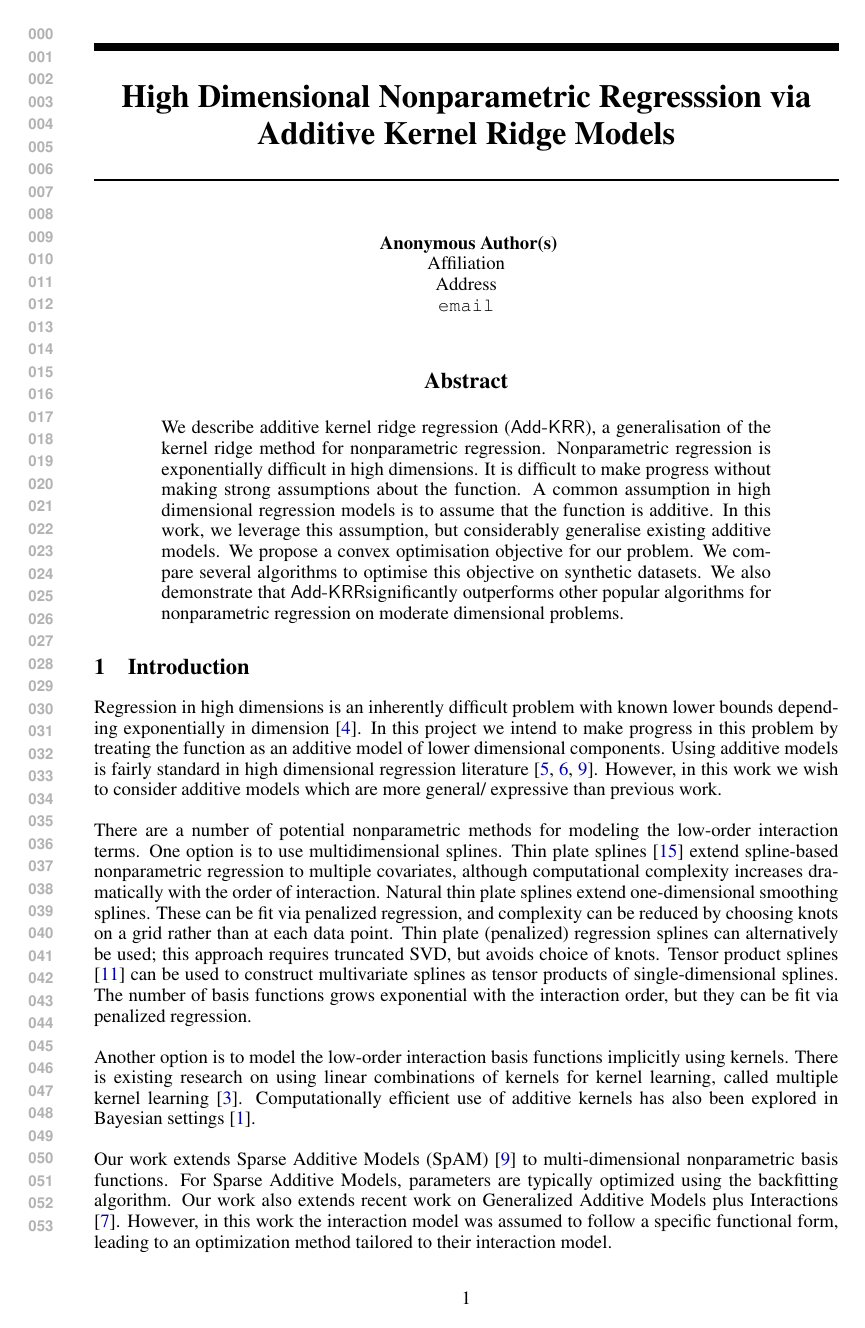
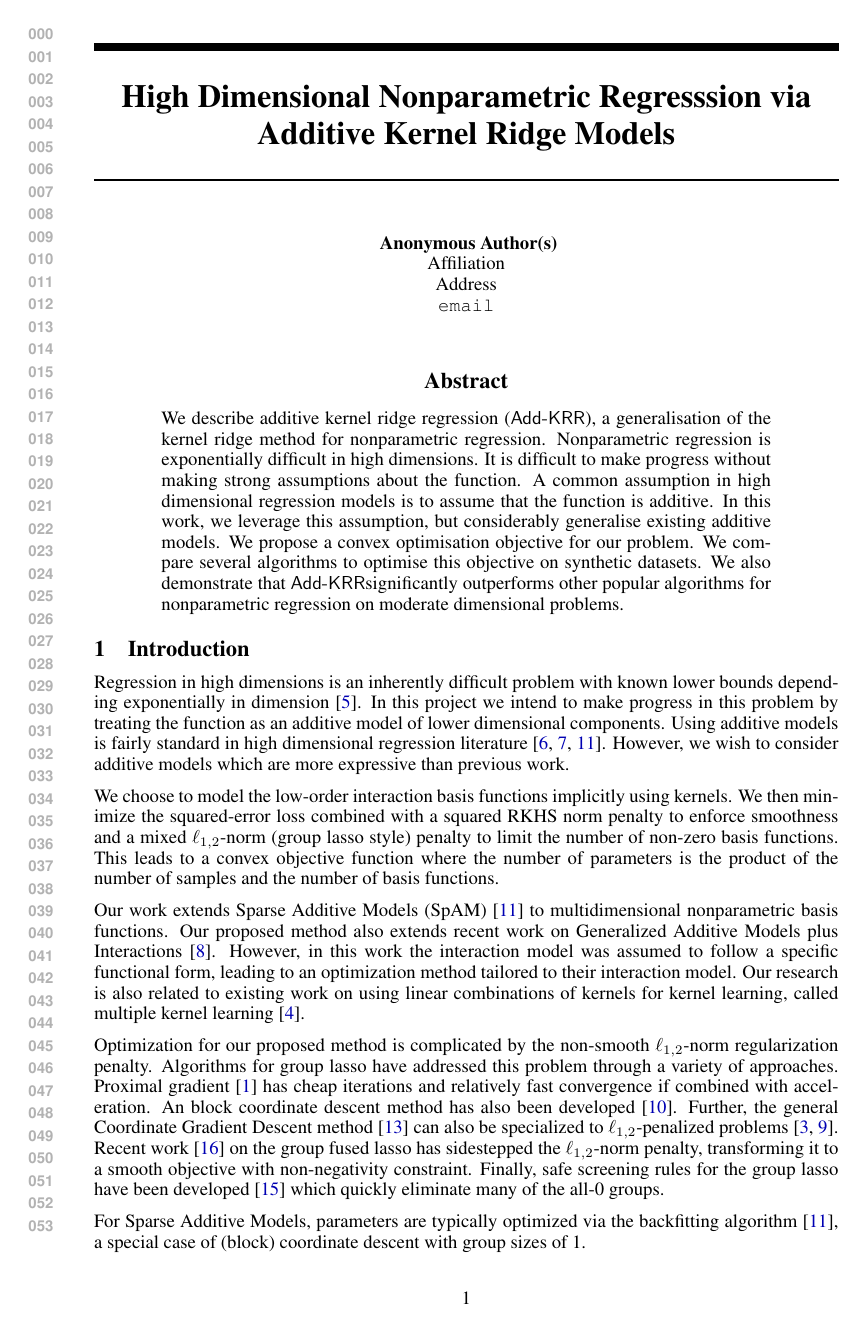
Before and after one commit to tetradeca7tope/hastie, a LaTeX paper (report/midterm.tex, which reads report/introduction.tex): page 1 of 6. Compiled offline with pdfLaTeX.

Commit message:
rewrote intro

```diff
--- a/report/introduction.tex
+++ b/report/introduction.tex
@@ -8,36 +8,45 @@ lower bounds depending exponentially in dimension
 project we intend to make progress in this problem by treating the function as
 an additive model of lower dimensional components.
 Using additive models is fairly standard in high dimensional regression
-literature \cite{hastie90gam,ravikumar09spam,lafferty05rodeo}. However, in this
-work we wish to consider additive models which are more general/ expressive than
+literature \cite{hastie90gam,ravikumar09spam,lafferty05rodeo}.
+However, we wish to consider additive models which are more expressive than
 previous work.
 
-There are a number of potential nonparametric methods for modeling the low-order interaction terms.
-One option is to use multidimensional splines.
-Thin plate splines \citep{thin-plate-splines:2003} extend
-spline-based nonparametric regression to multiple covariates,
-although computational complexity increases dramatically with the order of interaction.
-Natural thin plate splines extend one-dimensional smoothing splines.
-These can be fit via penalized regression, and
-complexity can be reduced by choosing knots on a grid rather than at each data point.
-Thin plate (penalized) regression splines can alternatively be used;
-this approach requires truncated SVD, but avoids choice of knots.
-Tensor product splines \citep{tensor-product-splines:1994} can be used to construct
-multivariate splines as tensor products of single-dimensional splines.
-The number of basis functions grows exponential with the interaction order,
-but they can be fit via penalized regression.
-
-
-Another option is to model the low-order interaction basis functions implicitly using kernels.
-There is existing research on using linear combinations of kernels for kernel learning,
-called multiple kernel learning \citep{mkl-review:2011}.
-Computationally efficient use of additive kernels has also been explored
-in Bayesian settings \citep{duvenaud11additivegps}.
+We choose to model the low-order interaction basis functions implicitly using kernels.
+We then minimize the squared-error loss combined with
+a squared RKHS norm penalty to enforce smoothness
+and a mixed $\ell_{1,2}$-norm (group lasso style) penalty
+to limit the number of non-zero basis functions.
+This leads to a convex objective function where the number of parameters is
+the product of the number of samples and the number of basis functions.
 
 Our work extends Sparse Additive Models (SpAM) \citep{ravikumar09spam}
-to multi-dimensional nonparametric basis functions.
-For Sparse Additive Models, parameters are typically optimized using the backfitting algorithm.
-Our work also extends recent work on
+to multidimensional nonparametric basis functions.
+Our proposed method also extends recent work on
 Generalized Additive Models plus Interactions \citep{intelligible:2013}.
 However, in this work the interaction model was assumed to follow a specific functional form,
 leading to an optimization method tailored to their interaction model.
+Our research is also related to existing work on
+using linear combinations of kernels for kernel learning,
+called multiple kernel learning \citep{mkl-review:2011}.
+
+Optimization for our proposed method is complicated by
+the non-smooth $\ell_{1,2}$-norm regularization penalty.
+Algorithms for group lasso have addressed this problem
+through a variety of approaches.
+Proximal gradient \citep{beck2009fast}
+has cheap iterations and relatively fast convergence if combined with acceleration.
+An block coordinate descent method has also been developed \citep{bcd-group-lasso:2013}.
+Further, the general Coordinate Gradient Descent method \citep{cgd:2009}
+can also be specialized to $\ell_{1,2}$-penalized problems
+\citep{meier2008group,note-group-lasso:2010}.
+Recent work \citep{group-fused-lasso:2014} on the group fused lasso
+has sidestepped the $\ell_{1,2}$-norm penalty, transforming it to a
+smooth objective with non-negativity constraint.
+Finally, safe screening rules for the group lasso have been developed
+\citep{group-lasso-screening:2013} which quickly eliminate many of the all-0
+groups.
+
+For Sparse Additive Models, parameters are typically
+optimized via the backfitting algorithm \citep{ravikumar09spam},
+a special case of (block) coordinate descent with group sizes of 1.
```
Also changed, not shown: report/conclusion.tex (+0 -3 lines), report/convexopt.bib (+22 -0 lines).
